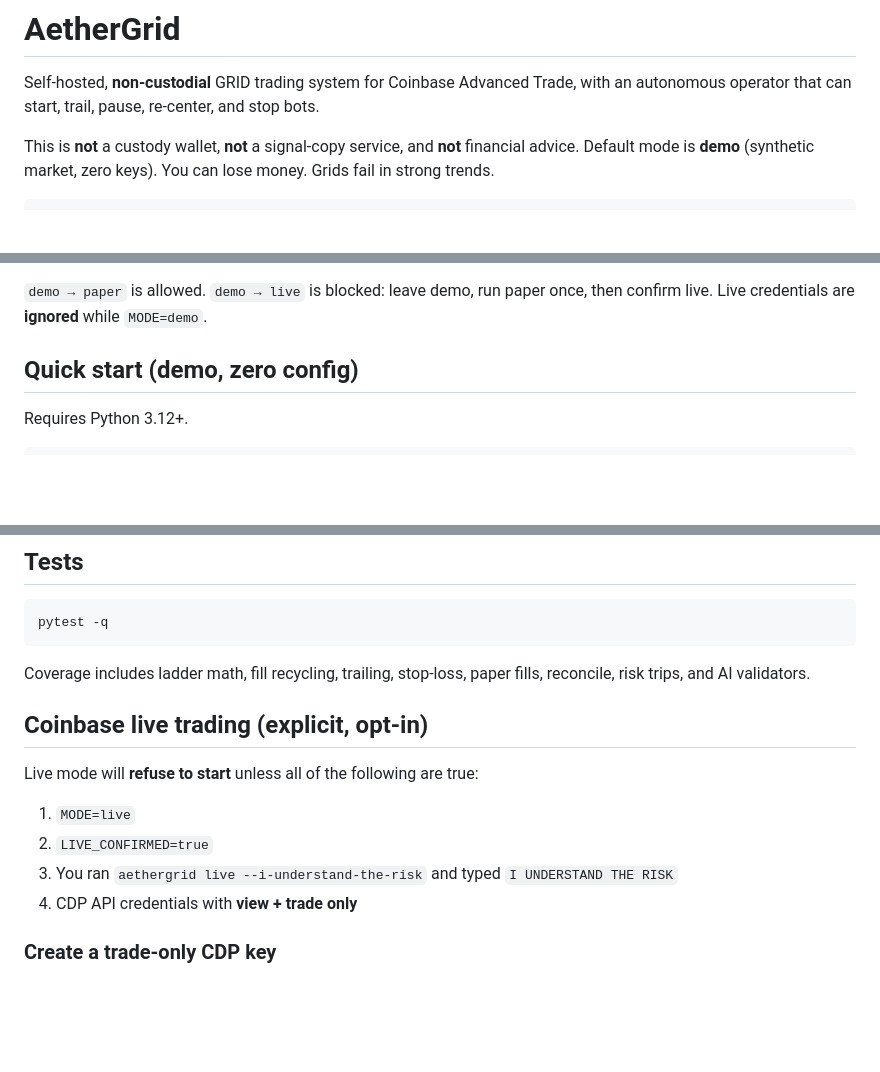
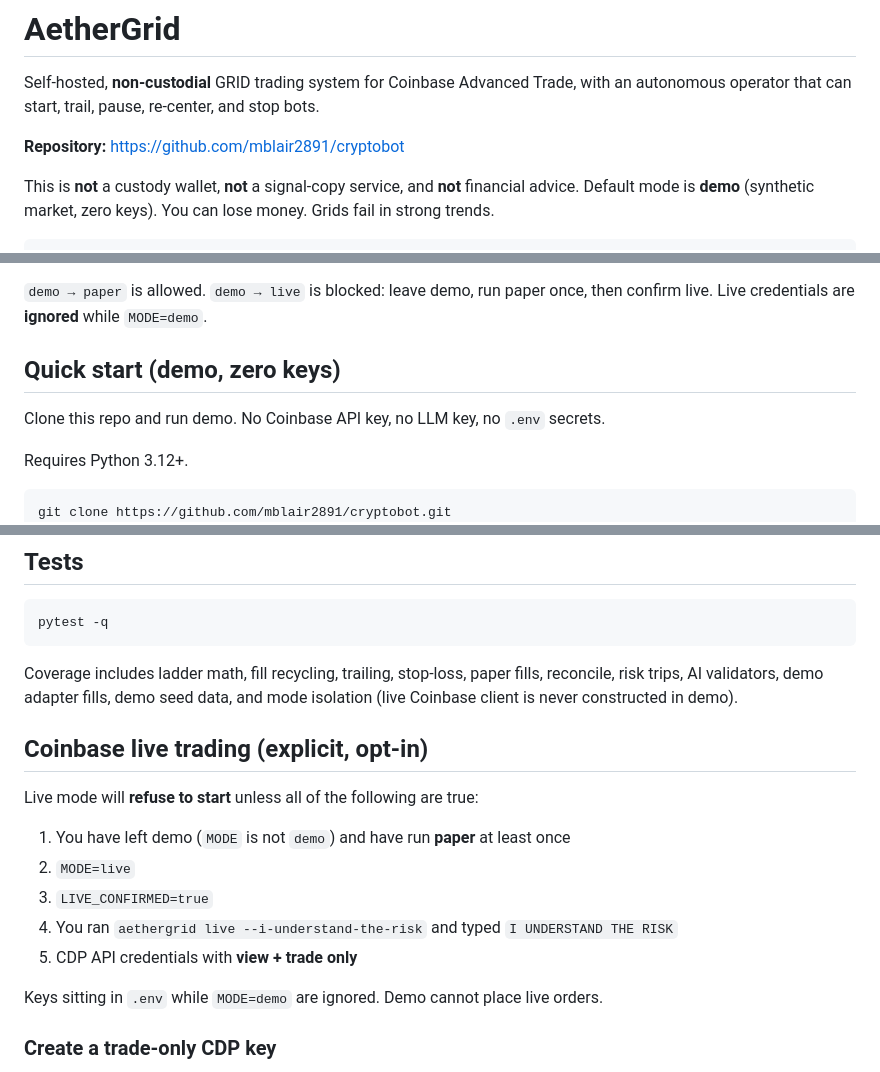
Before and after one commit to mblair2891/cryptobot, a Markdown page: README.md, 3 parts joined by grey strips. GitHub-like rendering; blank space fills up the shorter version.

Commit message:
docs: clone mblair2891/cryptobot and run demo with no keys
Point the quick start at this GitHub repo, restate demo→live is blocked,
and note that live credentials are ignored in demo mode.

````diff
--- a/README.md
+++ b/README.md
@@ -1,6 +1,8 @@
 # AetherGrid
 
 Self-hosted, **non-custodial** GRID trading system for Coinbase Advanced Trade, with an autonomous operator that can start, trail, pause, re-center, and stop bots.
+
+**Repository:** [https://github.com/mblair2891/cryptobot](https://github.com/mblair2891/cryptobot)
 
 This is **not** a custody wallet, **not** a signal-copy service, and **not** financial advice. Default mode is **demo** (synthetic market, zero keys). You can lose money. Grids fail in strong trends.
 
@@ -55,11 +57,14 @@ Demo, paper, and live share **one** matching engine. The venue adapter is the on
 
 `demo → paper` is allowed. `demo → live` is blocked: leave demo, run paper once, then confirm live. Live credentials are **ignored** while `MODE=demo`.
 
-## Quick start (demo, zero config)
+## Quick start (demo, zero keys)
+
+Clone this repo and run demo. No Coinbase API key, no LLM key, no `.env` secrets.
 
 Requires Python 3.12+.
 
 ```bash
+git clone https://github.com/mblair2891/cryptobot.git
 cd cryptobot
 python3.12 -m venv .venv
 source .venv/bin/activate
@@ -104,16 +109,19 @@ The AI operator will also propose bots on liquid USD/USDC pairs when range quali
 pytest -q
 ```
 
-Coverage includes ladder math, fill recycling, trailing, stop-loss, paper fills, reconcile, risk trips, and AI validators.
+Coverage includes ladder math, fill recycling, trailing, stop-loss, paper fills, reconcile, risk trips, AI validators, demo adapter fills, demo seed data, and mode isolation (live Coinbase client is never constructed in demo).
 
 ## Coinbase live trading (explicit, opt-in)
 
 Live mode will **refuse to start** unless all of the following are true:
 
-1. `MODE=live`
-2. `LIVE_CONFIRMED=true`
-3. You ran `aethergrid live --i-understand-the-risk` and typed `I UNDERSTAND THE RISK`
-4. CDP API credentials with **view + trade only**
+1. You have left demo (`MODE` is not `demo`) and have run **paper** at least once
+2. `MODE=live`
+3. `LIVE_CONFIRMED=true`
+4. You ran `aethergrid live --i-understand-the-risk` and typed `I UNDERSTAND THE RISK`
+5. CDP API credentials with **view + trade only**
+
+Keys sitting in `.env` while `MODE=demo` are ignored. Demo cannot place live orders.
 
 ### Create a trade-only CDP key
 
````
